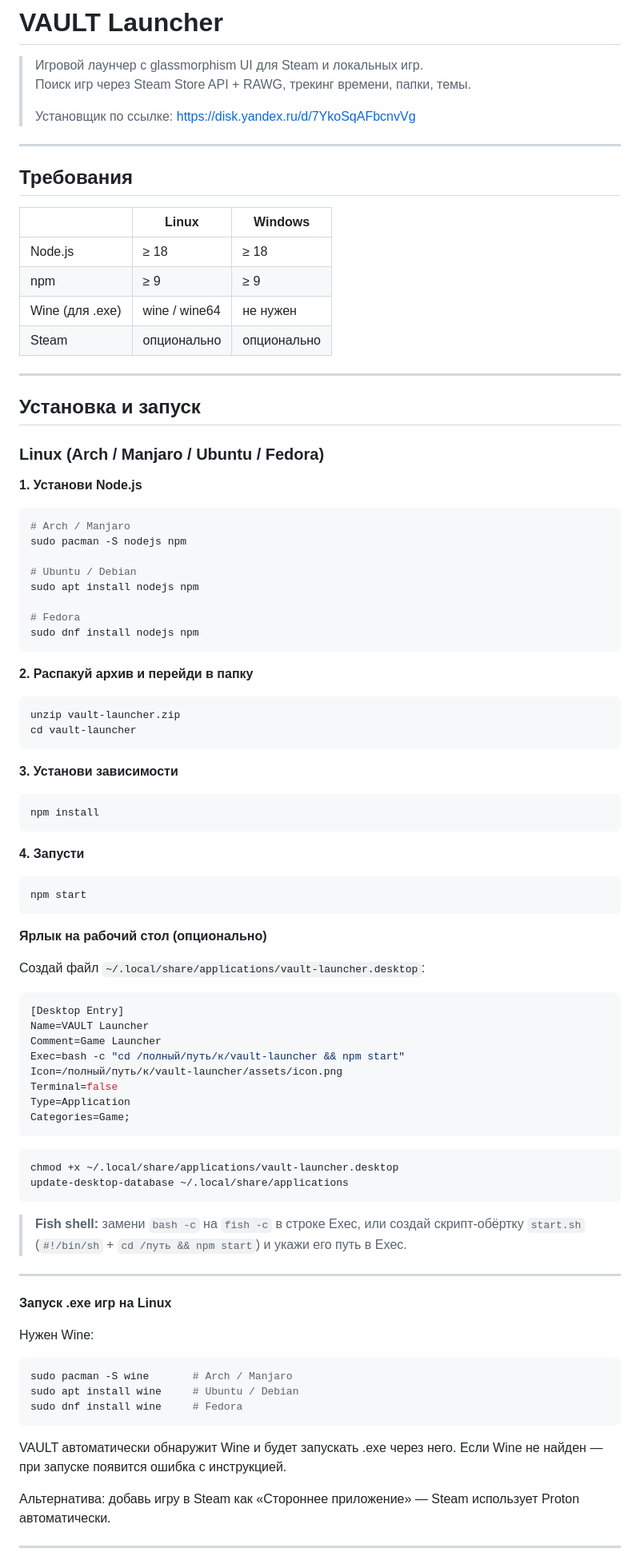
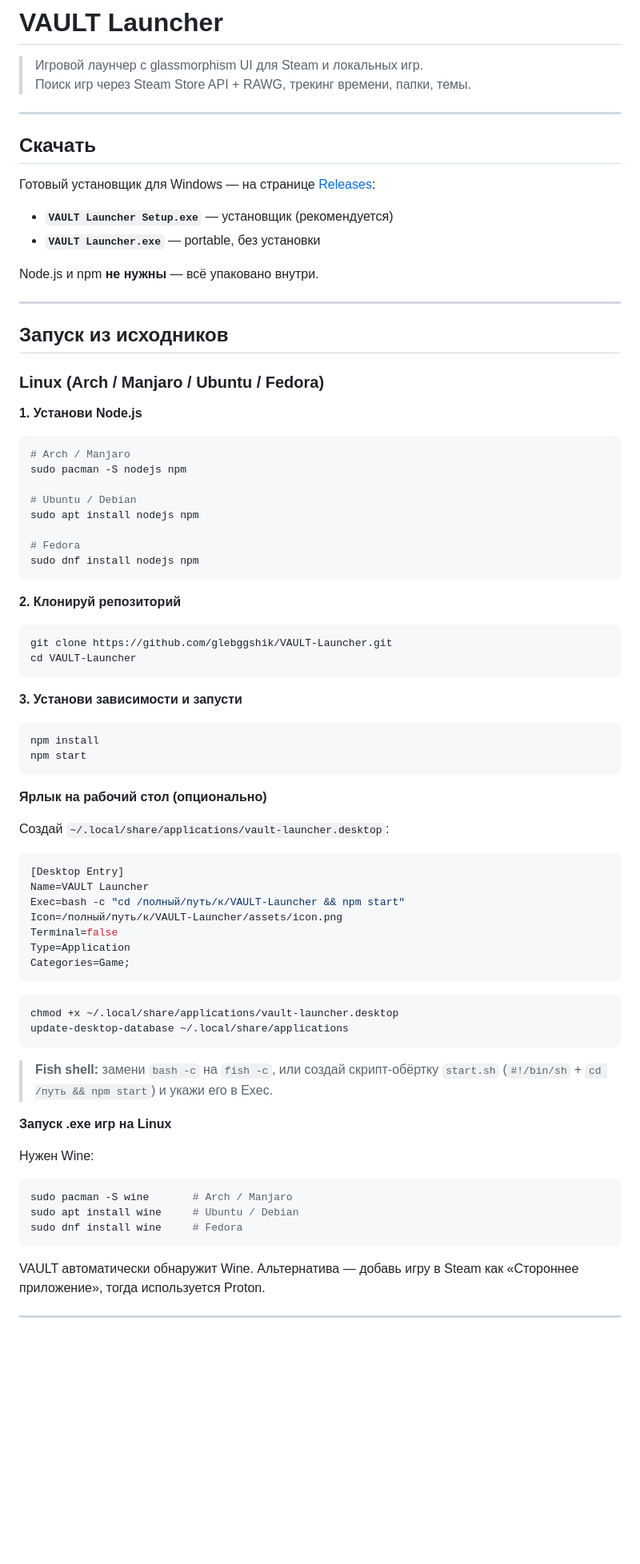
Before and after one commit to glebggshik/VAULT-Launcher, a Markdown page: README.md, the part around one of its changes. Shown at 80% size. Drawn GitHub-style; blank space fills up the shorter version.

````diff
--- a/README.md
+++ b/README.md
@@ -2,22 +2,21 @@
 
 > Игровой лаунчер с glassmorphism UI для Steam и локальных игр.
 > Поиск игр через Steam Store API + RAWG, трекинг времени, папки, темы.
->
-> Установщик по ссылке: https://disk.yandex.ru/d/7YkoSqAFbcnvVg
----
-
-## Требования
-
-| | Linux | Windows |
-|---|---|---|
-| Node.js | ≥ 18 | ≥ 18 |
-| npm | ≥ 9 | ≥ 9 |
-| Wine (для .exe) | wine / wine64 | не нужен |
-| Steam | опционально | опционально |
 
 ---
 
-## Установка и запуск
+## Скачать
+
+Готовый установщик для Windows — на странице [Releases](../../releases/latest):
+
+- **`VAULT Launcher Setup.exe`** — установщик (рекомендуется)
+- **`VAULT Launcher.exe`** — portable, без установки
+
+Node.js и npm **не нужны** — всё упаковано внутри.
+
+---
+
+## Запуск из исходников
 
 ### Linux (Arch / Manjaro / Ubuntu / Fedora)
 
@@ -34,35 +33,29 @@ sudo apt install nodejs npm
 sudo dnf install nodejs npm
 ```
 
-**2. Распакуй архив и перейди в папку**
+**2. Клонируй репозиторий**
 
 ```bash
-unzip vault-launcher.zip
-cd vault-launcher
+git clone https://github.com/glebggshik/VAULT-Launcher.git
+cd VAULT-Launcher
 ```
 
-**3. Установи зависимости**
+**3. Установи зависимости и запусти**
 
 ```bash
 npm install
-```
-
-**4. Запусти**
-
-```bash
 npm start
 ```
 
 **Ярлык на рабочий стол (опционально)**
 
-Создай файл `~/.local/share/applications/vault-launcher.desktop`:
+Создай `~/.local/share/applications/vault-launcher.desktop`:
 
 ```ini
 [Desktop Entry]
 Name=VAULT Launcher
-Comment=Game Launcher
-Exec=bash -c "cd /полный/путь/к/vault-launcher && npm start"
-Icon=/полный/путь/к/vault-launcher/assets/icon.png
+Exec=bash -c "cd /полный/путь/к/VAULT-Launcher && npm start"
+Icon=/полный/путь/к/VAULT-Launcher/assets/icon.png
 Terminal=false
 Type=Application
 Categories=Game;
@@ -73,11 +66,8 @@ chmod +x ~/.local/share/applications/vault-launcher.desktop
 update-desktop-database ~/.local/share/applications
 ```
 
-> **Fish shell:** замени `bash -c` на `fish -c` в строке Exec,
-> или создай скрипт-обёртку `start.sh` (`#!/bin/sh` + `cd /путь && npm start`)
-> и укажи его путь в Exec.
-
----
+> **Fish shell:** замени `bash -c` на `fish -c`, или создай скрипт-обёртку `start.sh`
+> (`#!/bin/sh` + `cd /путь && npm start`) и укажи его в Exec.
 
 **Запуск .exe игр на Linux**
 
@@ -89,10 +79,7 @@ sudo apt install wine     # Ubuntu / Debian
 sudo dnf install wine     # Fedora
 ```
 
-VAULT автоматически обнаружит Wine и будет запускать .exe через него.
-Если Wine не найден — при запуске появится ошибка с инструкцией.
-
-Альтернатива: добавь игру в Steam как «Стороннее приложение» — Steam использует Proton автоматически.
+VAULT автоматически обнаружит Wine. Альтернатива — добавь игру в Steam как «Стороннее приложение», тогда используется Proton.
 
 ---
 
````
Also changed, not shown: other parts of README.md (+30 -19 lines).
